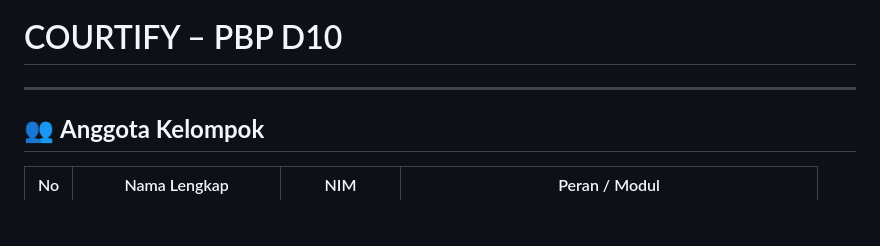
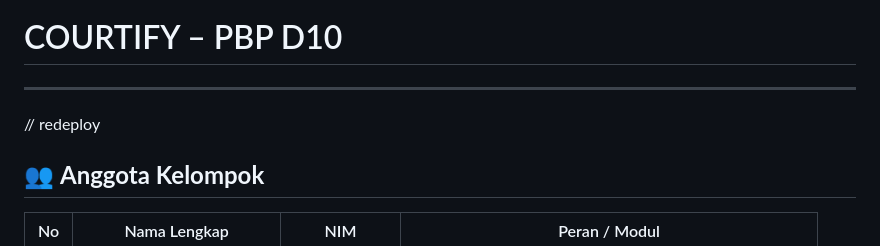
Before and after one commit to PBP25-D10/Courtify, a Markdown page: README.md, the part around the change. Rendered like a GitHub page; blank space fills up the shorter version.

Commit message:
redeploy

```diff
--- a/README.md
+++ b/README.md
@@ -1,5 +1,7 @@
 # COURTIFY – PBP D10
 ---
+// redeploy
+
 
 ## 👥 **Anggota Kelompok**
 
```
